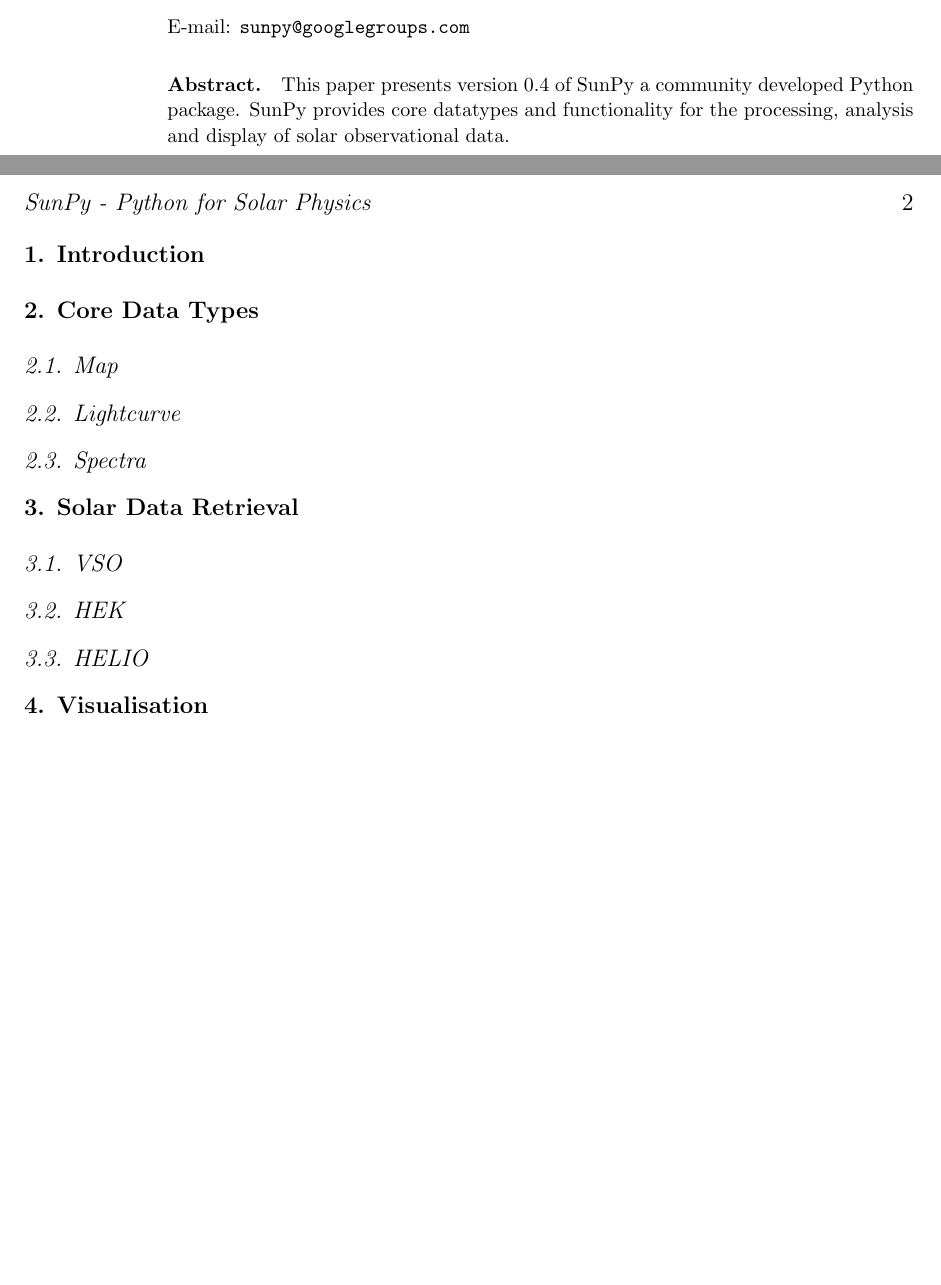
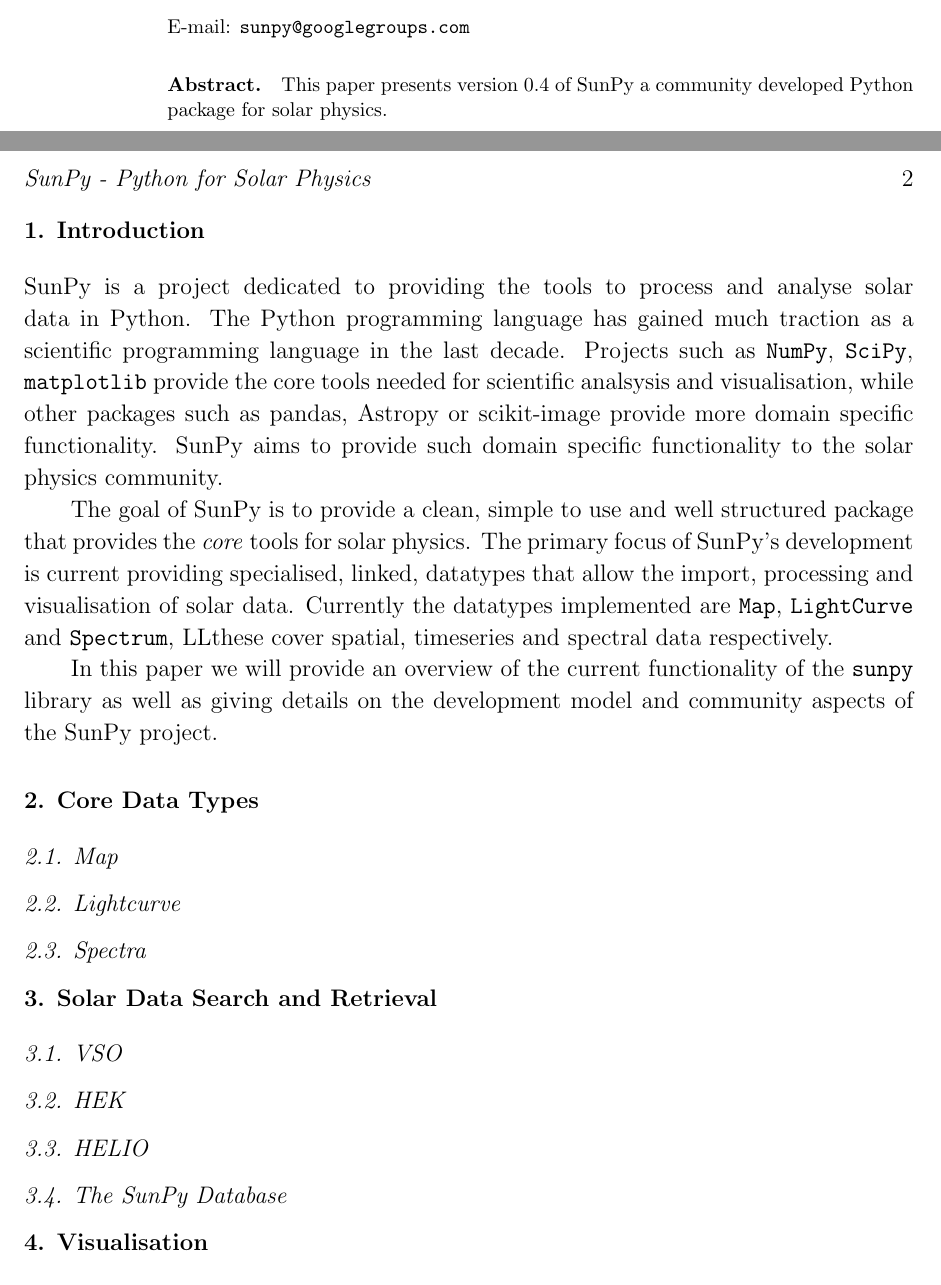
Before and after one commit to sunpy/sunpy-0.4-paper, a LaTeX paper (Sunpy_paper_0.4.tex): two parts of pages 1 and 2 of 2, joined at a grey line, cut so that both start at the same text, the shorter picture padded with empty space. Compiled offline with pdfLaTeX.

Commit message:
Add some introduction

```diff
--- a/Sunpy_paper_0.4.tex
+++ b/Sunpy_paper_0.4.tex
@@ -17,14 +19,40 @@
 \ead{sunpy@googlegroups.com}
 
 \begin{abstract}
-This paper presents version 0.4 of SunPy a community developed Python package.
-SunPy provides core datatypes and functionality for the processing, analysis and display of solar observational data.
+This paper presents version 0.4 of SunPy a community developed Python package
+for solar physics.
 
 \end{abstract}
 
 \maketitle
 
 \section{Introduction}
+SunPy is a project dedicated to providing the tools to process and analyse
+solar data in Python.
+The Python programming language has gained much traction as a scientific
+programming language in the last decade.
+Projects such as \texttt{NumPy}, \texttt{SciPy}, \texttt{matplotlib} provide
+the core tools
+needed
+for
+scientific analsysis and visualisation, while other packages such as pandas,
+Astropy or scikit-image provide more domain specific functionality.
+SunPy aims to provide such domain specific functionality to the solar physics
+community.
+
+The goal of SunPy is to provide a clean, simple to use and well structured
+package that provides the \textit{core} tools for solar physics.
+The primary focus of SunPy's development is current providing specialised,
+linked, datatypes that allow the import, processing and visualisation of solar
+data. Currently the datatypes implemented are \texttt{Map}, \texttt{LightCurve}
+and \texttt{Spectrum}, LLthese cover spatial, timeseries and spectral data
+respectively.
+
+In this paper we will provide an overview of the current functionality of the
+\texttt{sunpy} library as well as giving details on the development model and
+community aspects of the SunPy project.
+
+
 
 \section{Core Data Types}
 
@@ -34,13 +62,15 @@
 
 	\subsection{Spectra}
 
-\section{Solar Data Retrieval}
+\section{Solar Data Search and Retrieval}
 
 	\subsection{VSO}
 
 	\subsection{HEK}
 
 	\subsection{HELIO}
+
+	\subsection{The SunPy Database}
 
 \section{Visualisation}
 
```
Also changed, not shown: Sunpy_paper_0.4.tex (4 more changed lines).
